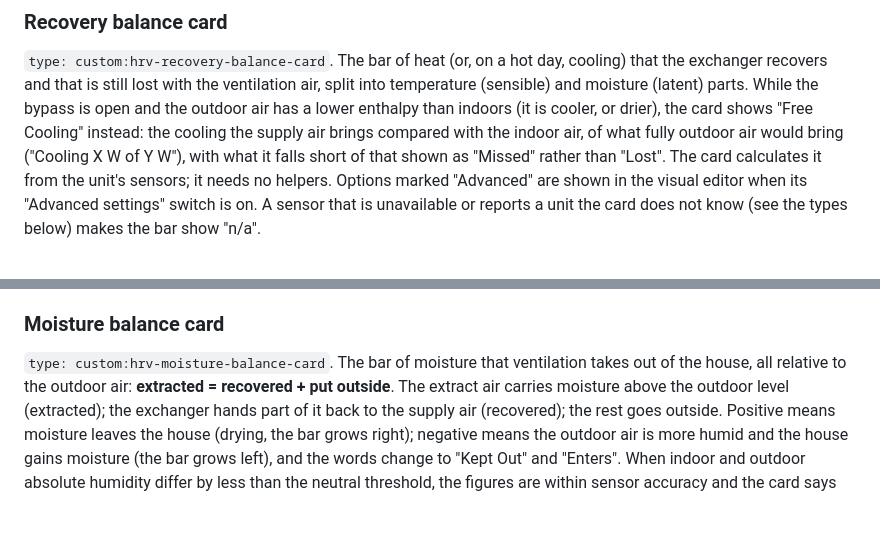
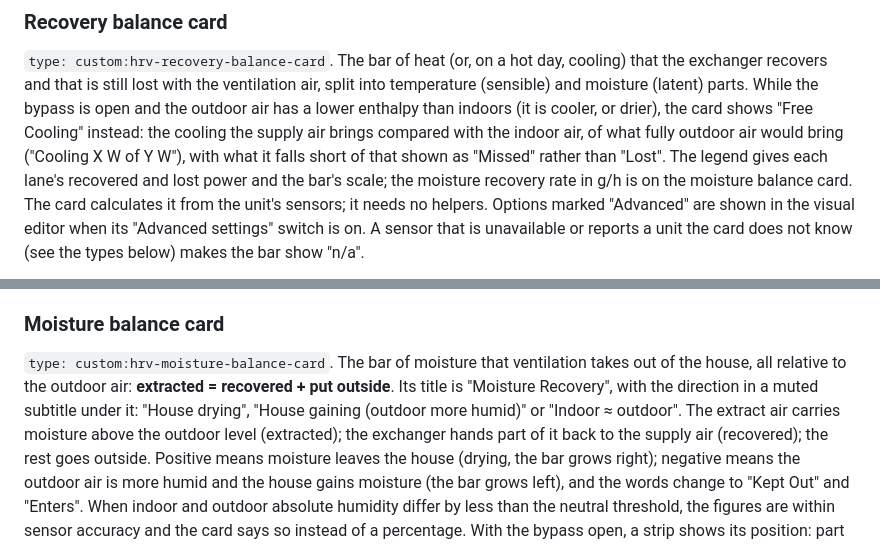
Before and after one commit to peeter123/hrv-ventilation-card, a Markdown page: README.md, 2 parts joined by grey strips. Rendered like a GitHub page; blank space fills up the shorter version.

Commit message:
Docs: recovery legend without water, moisture title and subtitle (task 1.4)
Co-Authored-By: Claude Opus 5.5 <noreply@anthropic.com>

```diff
--- a/README.md
+++ b/README.md
@@ -205,7 +205,8 @@ and that is still lost with the ventilation air, split into temperature (sensibl
 While the bypass is open and the outdoor air has a lower enthalpy than indoors (it is cooler, or drier), the card
 shows "Free Cooling" instead: the
 cooling the supply air brings compared with the indoor air, of what fully outdoor air would bring ("Cooling X W of
-Y W"), with what it falls short of that shown as "Missed" rather than "Lost". The card calculates it from the unit's sensors; it needs no helpers. Options marked "Advanced" are
+Y W"), with what it falls short of that shown as "Missed" rather than "Lost". The legend gives each lane's recovered
+and lost power and the bar's scale; the moisture recovery rate in g/h is on the moisture balance card. The card calculates it from the unit's sensors; it needs no helpers. Options marked "Advanced" are
 shown in the visual editor when its "Advanced settings" switch is on. A sensor that is unavailable or reports a unit
 the card does not know (see the types below) makes the bar show "n/a".
 
@@ -278,7 +279,8 @@ twice.
 ### Moisture balance card
 
 `type: custom:hrv-moisture-balance-card`. The bar of moisture that ventilation takes out of the house, all relative
-to the outdoor air: **extracted = recovered + put outside**. The extract air carries moisture above the outdoor
+to the outdoor air: **extracted = recovered + put outside**. Its title is "Moisture Recovery", with the direction in
+a muted subtitle under it: "House drying", "House gaining (outdoor more humid)" or "Indoor ≈ outdoor". The extract air carries moisture above the outdoor
 level (extracted); the exchanger hands part of it back to the supply air (recovered); the rest goes outside. Positive
 means moisture leaves the house (drying, the bar grows right); negative means the outdoor air is more humid and the
 house gains moisture (the bar grows left), and the words change to "Kept Out" and "Enters". When indoor and outdoor
```
Also changed, not shown: docs/hrv-ventilation.md (+8 -3 lines), 1 other file.
